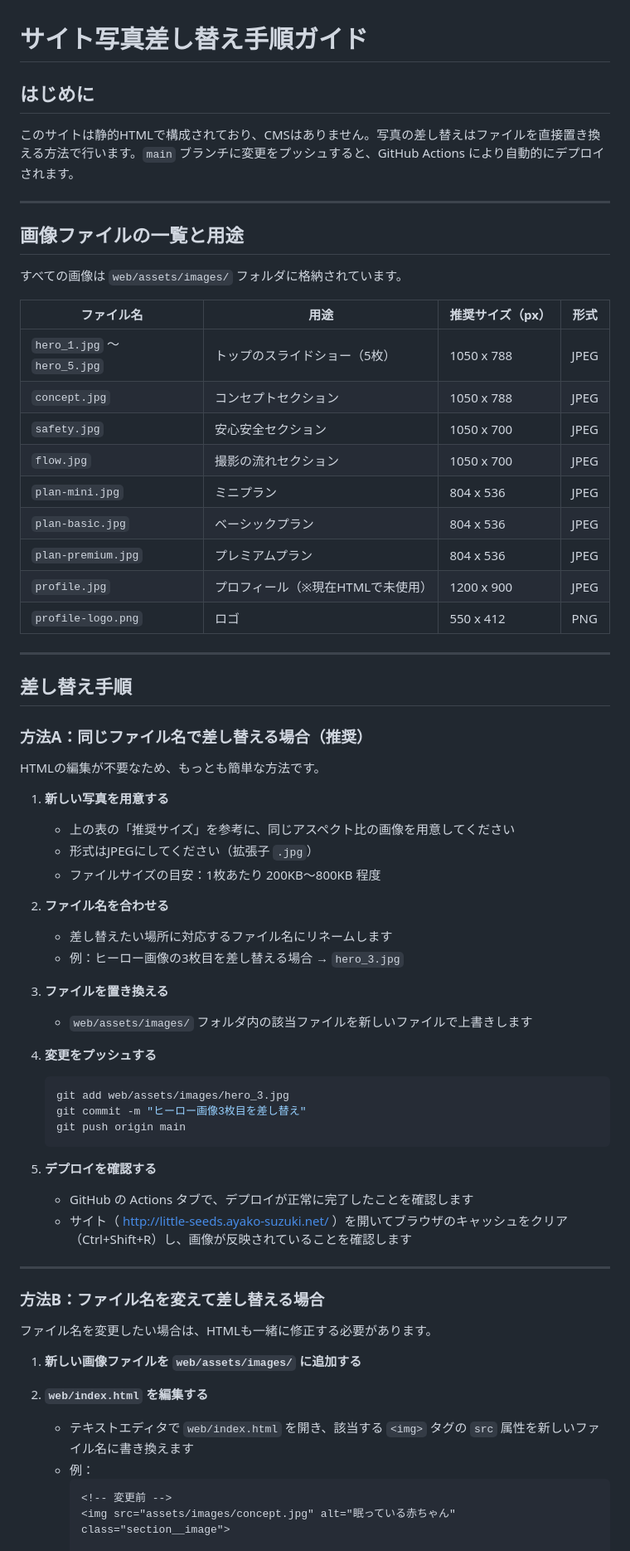
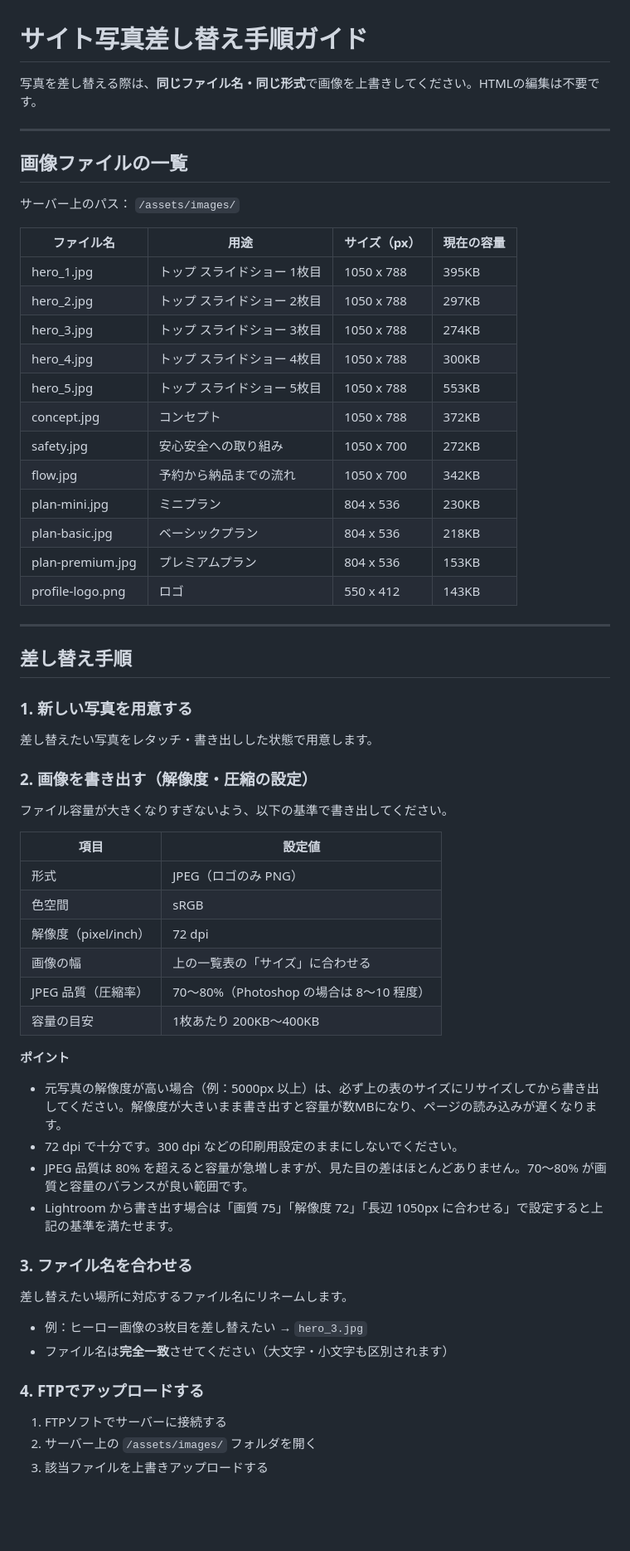
Before and after one commit to shingo2000/little-seeds, a Markdown page: draft/photo-replacement-guide.md, the part around one of its changes. Shown at 83% size. Rendered like a GitHub page; blank space fills up the shorter version.

Commit message:
写真差し替えガイドをFTP運用・画像最適化の内容に書き直し
HTML編集不要の同名ファイル上書き手順に絞り、FTPでのアップロード手順に変更。
解像度(72dpi)・JPEG品質(70-80%)・リサイズなど容量を抑えるための書き出し設定を追加。

https://claude.ai/code/session_01FmZ3Lyp6LgVgcFnhc6uUSQ

````diff
--- a/draft/photo-replacement-guide.md
+++ b/draft/photo-replacement-guide.md
@@ -1,70 +1,66 @@
 # サイト写真差し替え手順ガイド
 
-## はじめに
-
-このサイトは静的HTMLで構成されており、CMSはありません。写真の差し替えはファイルを直接置き換える方法で行います。`main` ブランチに変更をプッシュすると、GitHub Actions により自動的にデプロイされます。
+写真を差し替える際は、**同じファイル名・同じ形式**で画像を上書きしてください。HTMLの編集は不要です。
 
 ---
 
-## 画像ファイルの一覧と用途
+## 画像ファイルの一覧
 
-すべての画像は `web/assets/images/` フォルダに格納されています。
+サーバー上のパス： `/assets/images/`
 
-| ファイル名 | 用途 | 推奨サイズ（px） | 形式 |
+| ファイル名 | 用途 | サイズ（px） | 現在の容量 |
 |---|---|---|---|
-| `hero_1.jpg` 〜 `hero_5.jpg` | トップのスライドショー（5枚） | 1050 x 788 | JPEG |
-| `concept.jpg` | コンセプトセクション | 1050 x 788 | JPEG |
-| `safety.jpg` | 安心安全セクション | 1050 x 700 | JPEG |
-| `flow.jpg` | 撮影の流れセクション | 1050 x 700 | JPEG |
-| `plan-mini.jpg` | ミニプラン | 804 x 536 | JPEG |
-| `plan-basic.jpg` | ベーシックプラン | 804 x 536 | JPEG |
-| `plan-premium.jpg` | プレミアムプラン | 804 x 536 | JPEG |
-| `profile.jpg` | プロフィール（※現在HTMLで未使用） | 1200 x 900 | JPEG |
-| `profile-logo.png` | ロゴ | 550 x 412 | PNG |
+| hero_1.jpg | トップ スライドショー 1枚目 | 1050 x 788 | 395KB |
+| hero_2.jpg | トップ スライドショー 2枚目 | 1050 x 788 | 297KB |
+| hero_3.jpg | トップ スライドショー 3枚目 | 1050 x 788 | 274KB |
+| hero_4.jpg | トップ スライドショー 4枚目 | 1050 x 788 | 300KB |
+| hero_5.jpg | トップ スライドショー 5枚目 | 1050 x 788 | 553KB |
+| concept.jpg | コンセプト | 1050 x 788 | 372KB |
+| safety.jpg | 安心安全への取り組み | 1050 x 700 | 272KB |
+| flow.jpg | 予約から納品までの流れ | 1050 x 700 | 342KB |
+| plan-mini.jpg | ミニプラン | 804 x 536 | 230KB |
+| plan-basic.jpg | ベーシックプラン | 804 x 536 | 218KB |
+| plan-premium.jpg | プレミアムプラン | 804 x 536 | 153KB |
+| profile-logo.png | ロゴ | 550 x 412 | 143KB |
 
 ---
 
 ## 差し替え手順
 
-### 方法A：同じファイル名で差し替える場合（推奨）
+### 1. 新しい写真を用意する
 
-HTMLの編集が不要なため、もっとも簡単な方法です。
+差し替えたい写真をレタッチ・書き出しした状態で用意します。
 
-1. **新しい写真を用意する**
-   - 上の表の「推奨サイズ」を参考に、同じアスペクト比の画像を用意してください
-   - 形式はJPEGにしてください（拡張子 `.jpg`）
-   - ファイルサイズの目安：1枚あたり 200KB〜800KB 程度
+### 2. 画像を書き出す（解像度・圧縮の設定）
 
-2. **ファイル名を合わせる**
-   - 差し替えたい場所に対応するファイル名にリネームします
-   - 例：ヒーロー画像の3枚目を差し替える場合 → `hero_3.jpg`
+ファイル容量が大きくなりすぎないよう、以下の基準で書き出してください。
 
-3. **ファイルを置き換える**
-   - `web/assets/images/` フォルダ内の該当ファイルを新しいファイルで上書きします
+| 項目 | 設定値 |
+|---|---|
+| 形式 | JPEG（ロゴのみ PNG） |
+| 色空間 | sRGB |
+| 解像度（pixel/inch） | 72 dpi |
+| 画像の幅 | 上の一覧表の「サイズ」に合わせる |
+| JPEG 品質（圧縮率） | 70〜80%（Photoshop の場合は 8〜10 程度） |
+| 容量の目安 | 1枚あたり 200KB〜400KB |
 
-4. **変更をプッシュする**
-   ```bash
-   git add web/assets/images/hero_3.jpg
-   git commit -m "ヒーロー画像3枚目を差し替え"
-   git push origin main
-   ```
+**ポイント**
 
-5. **デプロイを確認する**
-   - GitHub の Actions タブで、デプロイが正常に完了したことを確認します
-   - サイト（ http://little-seeds.ayako-suzuki.net/ ）を開いてブラウザのキャッシュをクリア（Ctrl+Shift+R）し、画像が反映されていることを確認します
+- 元写真の解像度が高い場合（例：5000px 以上）は、必ず上の表のサイズにリサイズしてから書き出してください。解像度が大きいまま書き出すと容量が数MBになり、ページの読み込みが遅くなります。
+- 72 dpi で十分です。300 dpi などの印刷用設定のままにしないでください。
+- JPEG 品質は 80% を超えると容量が急増しますが、見た目の差はほとんどありません。70〜80% が画質と容量のバランスが良い範囲です。
+- Lightroom から書き出す場合は「画質 75」「解像度 72」「長辺 1050px に合わせる」で設定すると上記の基準を満たせます。
 
----
+### 3. ファイル名を合わせる
 
-### 方法B：ファイル名を変えて差し替える場合
+差し替えたい場所に対応するファイル名にリネームします。
 
-ファイル名を変更したい場合は、HTMLも一緒に修正する必要があります。
+- 例：ヒーロー画像の3枚目を差し替えたい → `hero_3.jpg`
+- ファイル名は**完全一致**させてください（大文字・小文字も区別されます）
 
-1. **新しい画像ファイルを `web/assets/images/` に追加する**
+### 4. FTPでアップロードする
 
-2. **`web/index.html` を編集する**
-   - テキストエディタで `web/index.html` を開き、該当する `<img>` タグの `src` 属性を新しいファイル名に書き換えます
-   - 例：
-     ```html
-     <!-- 変更前 -->
-     <img src="assets/images/concept.jpg" alt="眠っている赤ちゃん" class="section__image">
+1. FTPソフトでサーバーに接続する
+2. サーバー上の `/assets/images/` フォルダを開く
+3. 該当ファイルを上書きアップロードする
 
````
Also changed, not shown: other parts of draft/photo-replacement-guide.md (+9 -43 lines).
